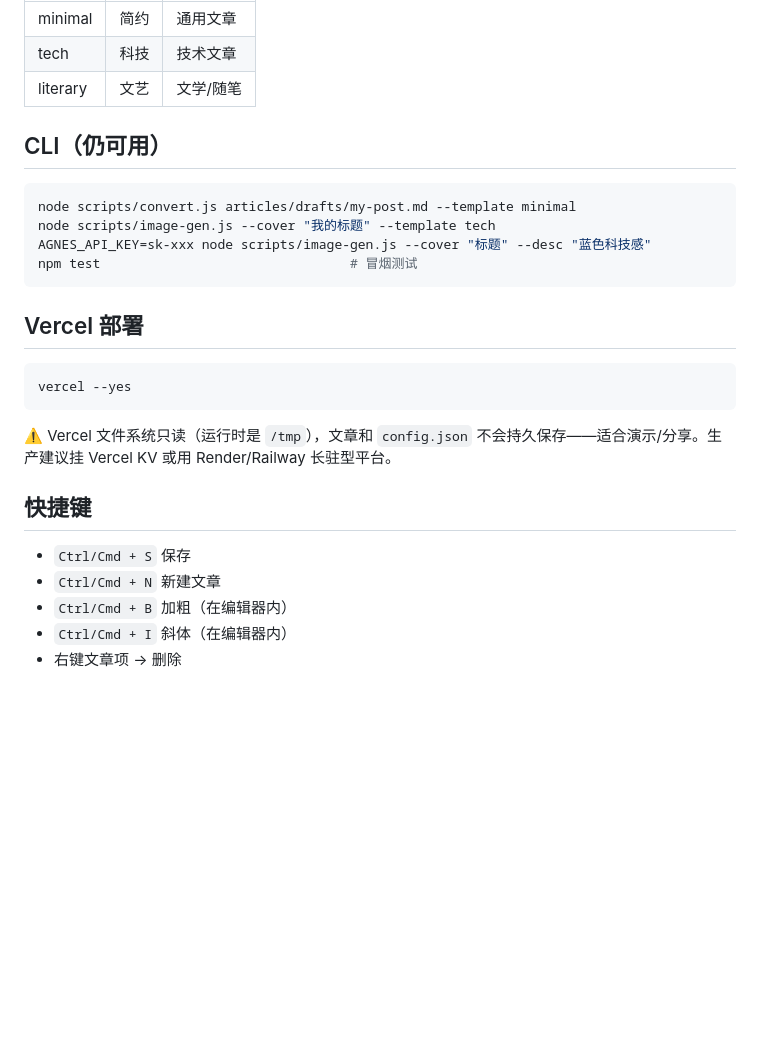
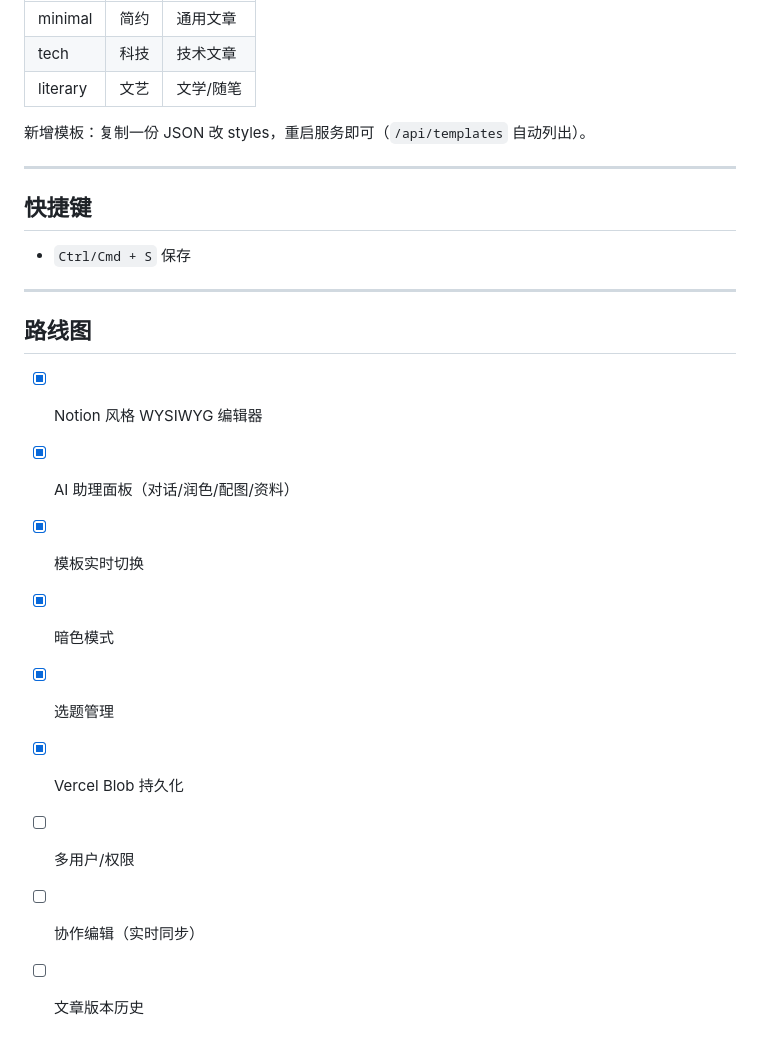
Before and after one commit to baiheinet/wechat-workflow, a Markdown page: README.md, the part around one of its changes. Drawn GitHub-style; blank space fills up the shorter version.

````diff
--- a/README.md
+++ b/README.md
@@ -98,27 +135,24 @@ npm start            # 启动 Web 服务，监听 :3000
 | tech | 科技 | 技术文章 |
 | literary | 文艺 | 文学/随笔 |
 
-## CLI（仍可用）
+新增模板：复制一份 JSON 改 styles，重启服务即可（`/api/templates` 自动列出）。
 
-```bash
-node scripts/convert.js articles/drafts/my-post.md --template minimal
-node scripts/image-gen.js --cover "我的标题" --template tech
-AGNES_API_KEY=sk-xxx node scripts/image-gen.js --cover "标题" --desc "蓝色科技感"
-npm test                                # 冒烟测试
-```
-
-## Vercel 部署
-
-```bash
-vercel --yes
-```
-
-⚠️ Vercel 文件系统只读（运行时是 `/tmp`），文章和 `config.json` 不会持久保存——适合演示/分享。生产建议挂 Vercel KV 或用 Render/Railway 长驻型平台。
+---
 
 ## 快捷键
 
 - `Ctrl/Cmd + S` 保存
-- `Ctrl/Cmd + N` 新建文章
-- `Ctrl/Cmd + B` 加粗（在编辑器内）
-- `Ctrl/Cmd + I` 斜体（在编辑器内）
-- 右键文章项 → 删除
+
+---
+
+## 路线图
+
+- [x] Notion 风格 WYSIWYG 编辑器
+- [x] AI 助理面板（对话/润色/配图/资料）
+- [x] 模板实时切换
+- [x] 暗色模式
+- [x] 选题管理
+- [x] Vercel Blob 持久化
+- [ ] 多用户/权限
+- [ ] 协作编辑（实时同步）
+- [ ] 文章版本历史
````
Also changed, not shown: other parts of README.md (+100 -63 lines).
